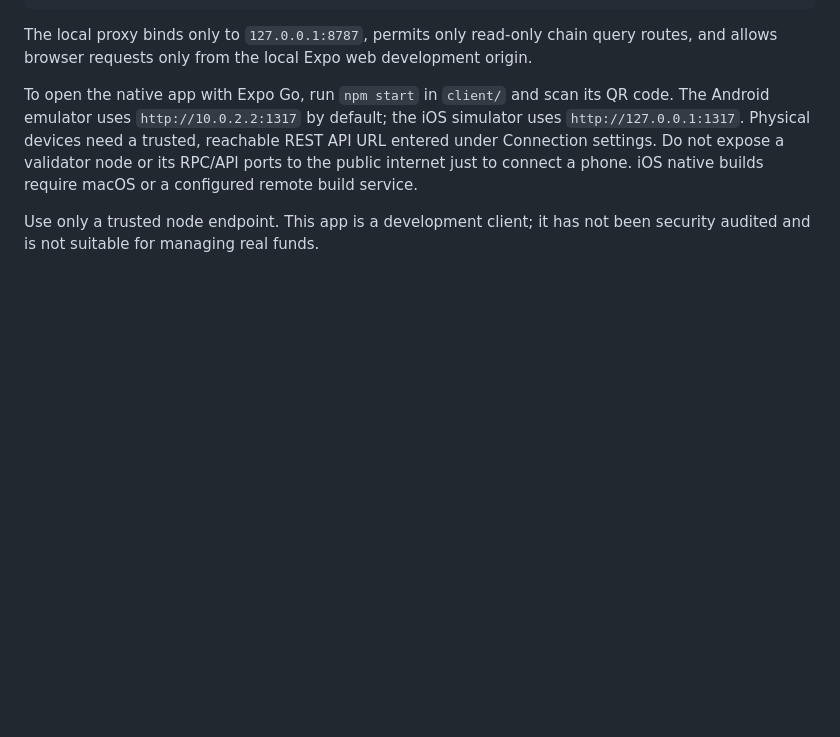
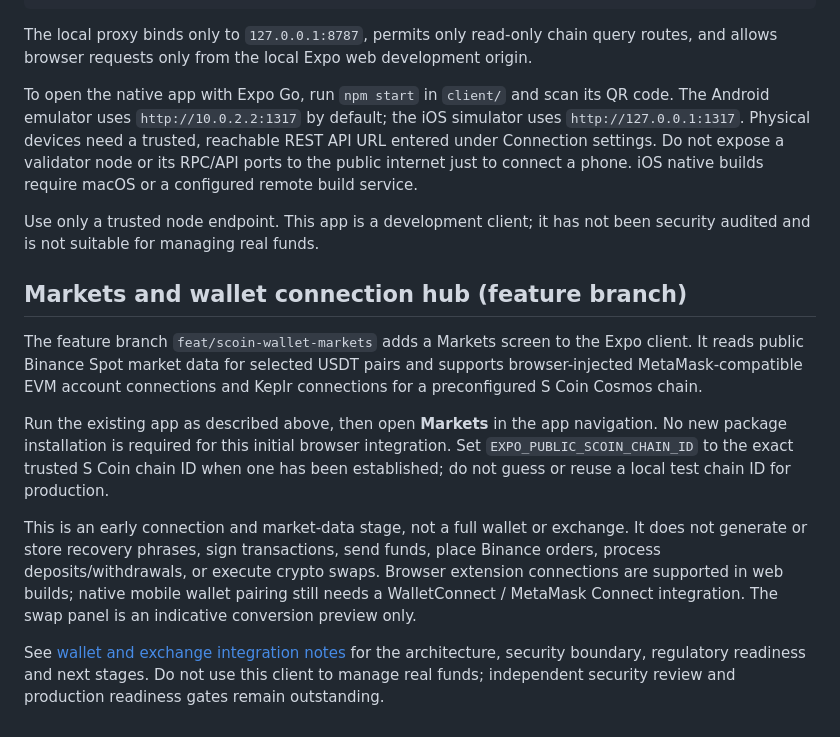
Before and after one commit to ahumuzad077-design/S-coin, a Markdown page: README.md, the part around the change. GitHub-like rendering; blank space fills up the shorter version.

Commit message:
Document S Coin markets and wallet integration

```diff
--- a/README.md
+++ b/README.md
@@ -171,3 +171,28 @@ phone. iOS native builds require macOS or a configured remote build service.
 
 Use only a trusted node endpoint. This app is a development client; it has not
 been security audited and is not suitable for managing real funds.
+
+## Markets and wallet connection hub (feature branch)
+
+The feature branch `feat/scoin-wallet-markets` adds a Markets screen to the Expo
+client. It reads public Binance Spot market data for selected USDT pairs and
+supports browser-injected MetaMask-compatible EVM account connections and
+Keplr connections for a preconfigured S Coin Cosmos chain.
+
+Run the existing app as described above, then open **Markets** in the app
+navigation. No new package installation is required for this initial browser
+integration. Set `EXPO_PUBLIC_SCOIN_CHAIN_ID` to the exact trusted S Coin chain
+ID when one has been established; do not guess or reuse a local test chain ID
+for production.
+
+This is an early connection and market-data stage, not a full wallet or
+exchange. It does not generate or store recovery phrases, sign transactions,
+send funds, place Binance orders, process deposits/withdrawals, or execute
+crypto swaps. Browser extension connections are supported in web builds;
+native mobile wallet pairing still needs a WalletConnect / MetaMask Connect
+integration. The swap panel is an indicative conversion preview only.
+
+See [wallet and exchange integration notes](./docs/wallet-and-exchange-integration.md)
+for the architecture, security boundary, regulatory readiness and next stages.
+Do not use this client to manage real funds; independent security review and
+production readiness gates remain outstanding.
```
